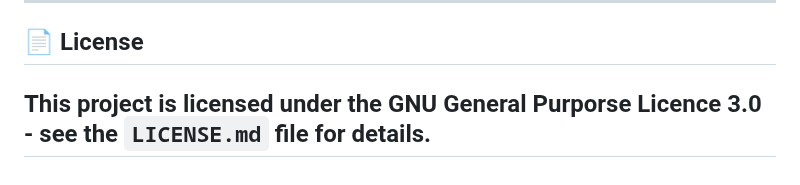
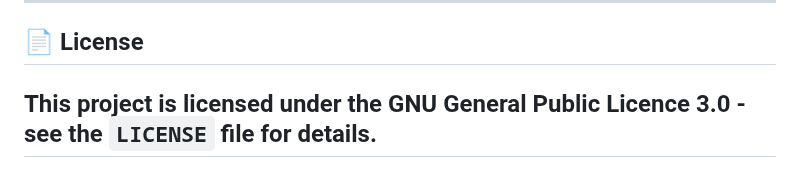
Before and after one commit to satyamvatsal/hostel-complaint-portal, a Markdown page: README.md, the part around the change. Drawn GitHub-style.

```diff
--- a/README.md
+++ b/README.md
@@ -125,5 +125,5 @@ This project was brought to life by the collaborative efforts of:
 
 ## 📄 License
 
-This project is licensed under the GNU General Purporse Licence 3.0 - see the `LICENSE.md` file for details.
+This project is licensed under the GNU General Public Licence 3.0 - see the `LICENSE` file for details.
 ---
```
